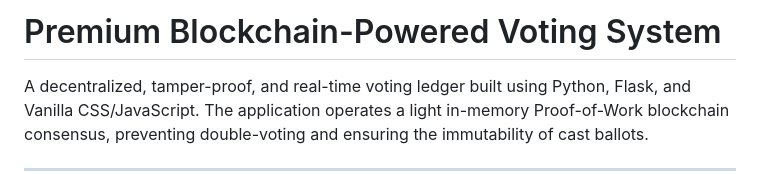
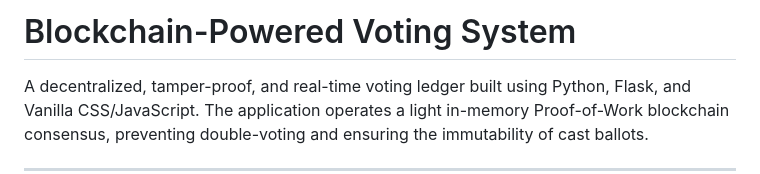
Before and after one commit to Karan-033/Blockchain-Voting-System, a Markdown page: README.md, the part around the change. Drawn GitHub-style.

Commit message:
minor update in readme file

```diff
--- a/README.md
+++ b/README.md
@@ -1,4 +1,4 @@
-# Premium Blockchain-Powered Voting System
+# Blockchain-Powered Voting System
 
 A decentralized, tamper-proof, and real-time voting ledger built using Python, Flask, and Vanilla CSS/JavaScript. The application operates a light in-memory Proof-of-Work blockchain consensus, preventing double-voting and ensuring the immutability of cast ballots.
 
```
